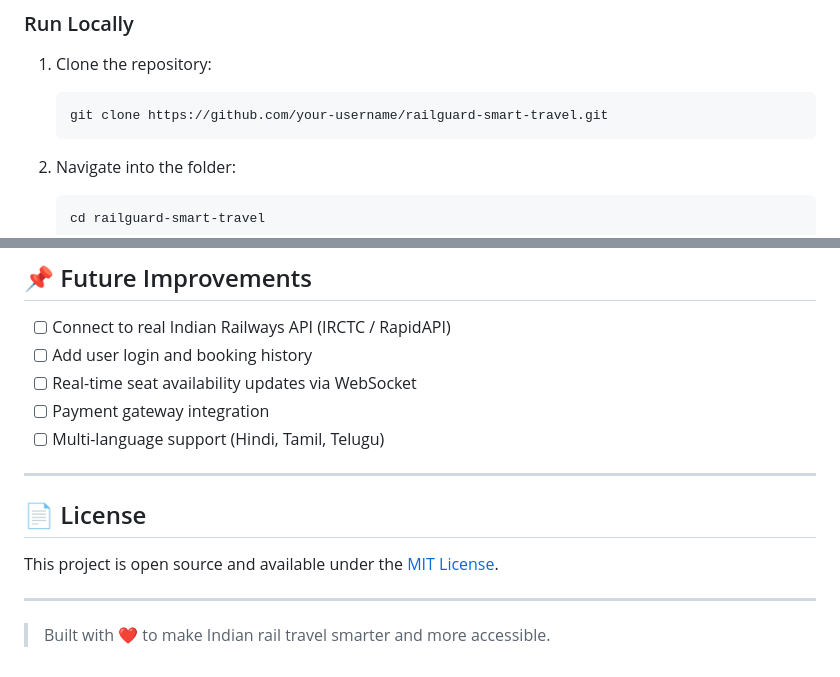
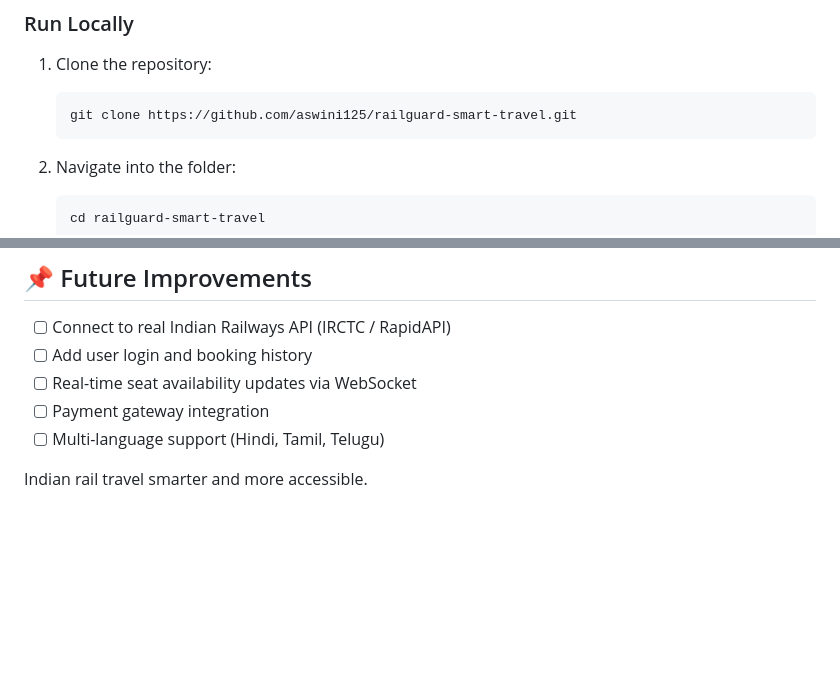
Before and after one commit to aswini125/railguard-smart-travel, a Markdown page: README.md, 2 parts joined by grey strips. GitHub-like rendering; blank space fills up the shorter version.

Commit message:
Update README with new repository URL and cleanup
Updated repository URL and removed license section.

````diff
--- a/README.md
+++ b/README.md
@@ -37,7 +37,7 @@ railguard-smart-travel/
 
 1. Clone the repository:
    ```bash
-   git clone https://github.com/your-username/railguard-smart-travel.git
+   git clone https://github.com/aswini125/railguard-smart-travel.git
    ```
 
 2. Navigate into the folder:
@@ -92,12 +92,4 @@ railguard-smart-travel/
 - [ ] Payment gateway integration
 - [ ] Multi-language support (Hindi, Tamil, Telugu)
 
----
-
-## 📄 License
-
-This project is open source and available under the [MIT License](LICENSE).
-
----
-
-> Built with ❤️ to make Indian rail travel smarter and more accessible.
+Indian rail travel smarter and more accessible.
````
